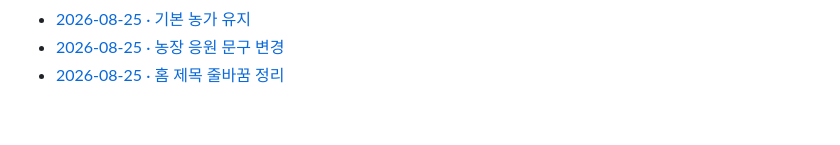
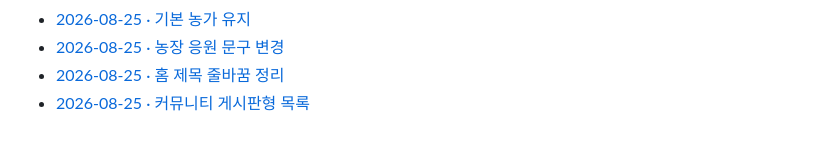
Before and after one commit to alryeonu/cleanmastercare, a Markdown page: docs/dev-logs/INDEX.md, the part around the change. Rendered like a GitHub page.

Commit message:
Record community board deployment

```diff
--- a/docs/dev-logs/INDEX.md
+++ b/docs/dev-logs/INDEX.md
@@ -40,3 +40,4 @@
 - [2026-08-25 · 기본 농가 유지](2026-08-25-041-default-farmhouse.md)
 - [2026-08-25 · 농장 응원 문구 변경](2026-08-25-042-farm-encouragement-copy.md)
 - [2026-08-25 · 홈 제목 줄바꿈 정리](2026-08-25-043-home-title-line-break.md)
+- [2026-08-25 · 커뮤니티 게시판형 목록](2026-08-25-044-community-bulletin-board.md)
```
Also changed, not shown: docs/dev-logs/2026-08-25-044-community-bulletin-board.md (added, +36 -0 lines).
